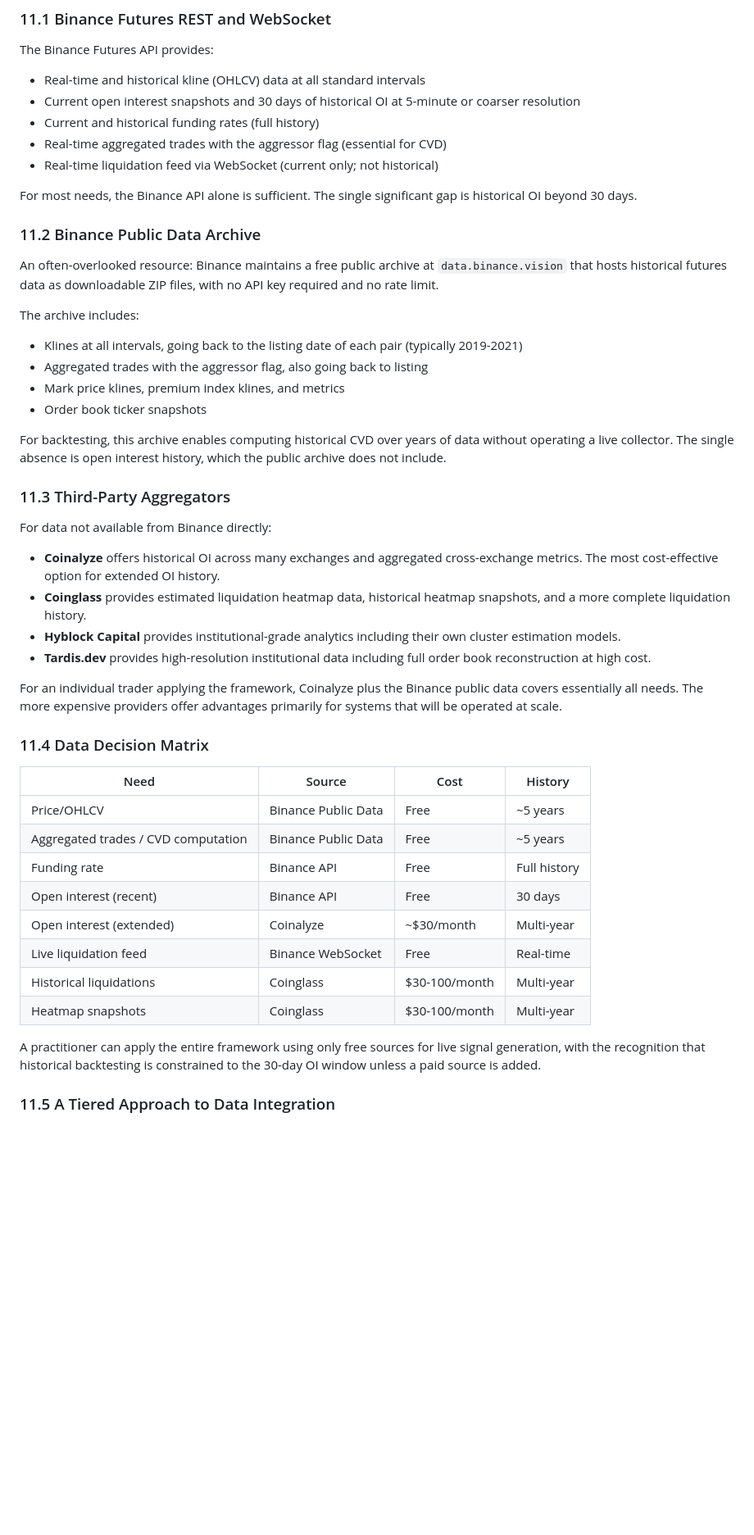
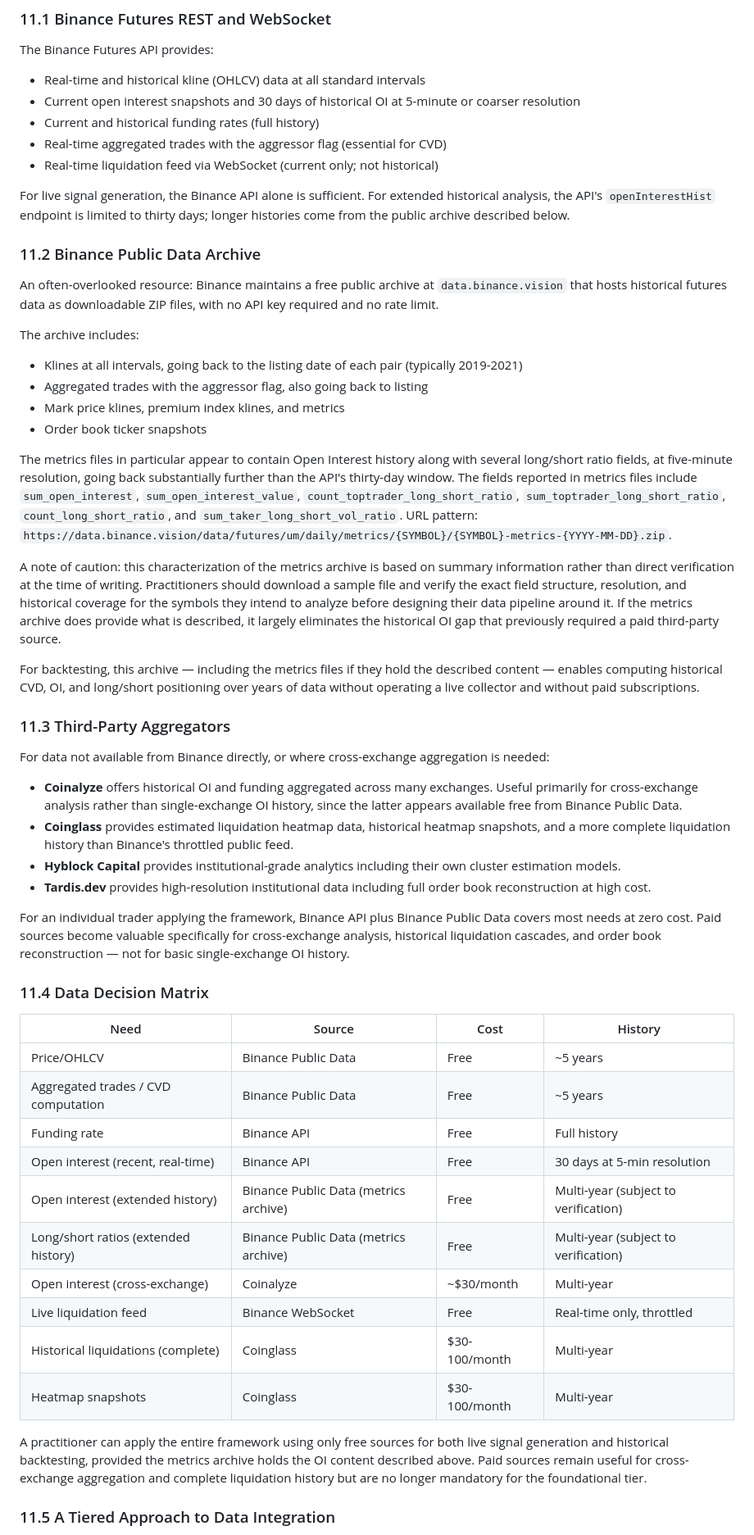
Before and after one commit to pouriagr/liquidation-trading, a Markdown page: docs/liquidation_framework_concept.md, the part around one of its changes. Shown at 82% size. Drawn GitHub-style; blank space fills up the shorter version.

Commit message:
Enhance documentation on Binance API and public data archive
- Clarified the sufficiency of the Binance API for live signal generation and the limitations of its historical open interest data.
- Detailed the metrics files in the Binance public data archive, highlighting their potential to fill the historical open interest gap.
- Updated recommendations for individual traders regarding data sources, emphasizing the value of free resources for both live and historical analysis.
- Revised the data decision matrix to reflect changes in open interest and long/short ratio data availability.

```diff
--- a/docs/liquidation_framework_concept.md
+++ b/docs/liquidation_framework_concept.md
@@ -577,7 +577,7 @@ The Binance Futures API provides:
 - Real-time aggregated trades with the aggressor flag (essential for CVD)
 - Real-time liquidation feed via WebSocket (current only; not historical)
 
-For most needs, the Binance API alone is sufficient. The single significant gap is historical OI beyond 30 days.
+For live signal generation, the Binance API alone is sufficient. For extended historical analysis, the API's `openInterestHist` endpoint is limited to thirty days; longer histories come from the public archive described below.
 
 ### 11.2 Binance Public Data Archive
 
@@ -590,18 +590,22 @@ The archive includes:
 - Mark price klines, premium index klines, and metrics
 - Order book ticker snapshots
 
-For backtesting, this archive enables computing historical CVD over years of data without operating a live collector. The single absence is open interest history, which the public archive does not include.
+The metrics files in particular appear to contain Open Interest history along with several long/short ratio fields, at five-minute resolution, going back substantially further than the API's thirty-day window. The fields reported in metrics files include `sum_open_interest`, `sum_open_interest_value`, `count_toptrader_long_short_ratio`, `sum_toptrader_long_short_ratio`, `count_long_short_ratio`, and `sum_taker_long_short_vol_ratio`. URL pattern: `https://data.binance.vision/data/futures/um/daily/metrics/{SYMBOL}/{SYMBOL}-metrics-{YYYY-MM-DD}.zip`.
+
+A note of caution: this characterization of the metrics archive is based on summary information rather than direct verification at the time of writing. Practitioners should download a sample file and verify the exact field structure, resolution, and historical coverage for the symbols they intend to analyze before designing their data pipeline around it. If the metrics archive does provide what is described, it largely eliminates the historical OI gap that previously required a paid third-party source.
+
+For backtesting, this archive — including the metrics files if they hold the described content — enables computing historical CVD, OI, and long/short positioning over years of data without operating a live collector and without paid subscriptions.
 
 ### 11.3 Third-Party Aggregators
 
-For data not available from Binance directly:
+For data not available from Binance directly, or where cross-exchange aggregation is needed:
 
-- **Coinalyze** offers historical OI across many exchanges and aggregated cross-exchange metrics. The most cost-effective option for extended OI history.
-- **Coinglass** provides estimated liquidation heatmap data, historical heatmap snapshots, and a more complete liquidation history.
+- **Coinalyze** offers historical OI and funding aggregated across many exchanges. Useful primarily for cross-exchange analysis rather than single-exchange OI history, since the latter appears available free from Binance Public Data.
+- **Coinglass** provides estimated liquidation heatmap data, historical heatmap snapshots, and a more complete liquidation history than Binance's throttled public feed.
 - **Hyblock Capital** provides institutional-grade analytics including their own cluster estimation models.
 - **Tardis.dev** provides high-resolution institutional data including full order book reconstruction at high cost.
 
-For an individual trader applying the framework, Coinalyze plus the Binance public data covers essentially all needs. The more expensive providers offer advantages primarily for systems that will be operated at scale.
+For an individual trader applying the framework, Binance API plus Binance Public Data covers most needs at zero cost. Paid sources become valuable specifically for cross-exchange analysis, historical liquidation cascades, and order book reconstruction — not for basic single-exchange OI history.
 
 ### 11.4 Data Decision Matrix
 
@@ -610,13 +614,15 @@ For an individual trader applying the framework, Coinalyze plus the Binance publ
 | Price/OHLCV | Binance Public Data | Free | ~5 years |
 | Aggregated trades / CVD computation | Binance Public Data | Free | ~5 years |
 | Funding rate | Binance API | Free | Full history |
-| Open interest (recent) | Binance API | Free | 30 days |
-| Open interest (extended) | Coinalyze | ~$30/month | Multi-year |
-| Live liquidation feed | Binance WebSocket | Free | Real-time |
-| Historical liquidations | Coinglass | $30-100/month | Multi-year |
+| Open interest (recent, real-time) | Binance API | Free | 30 days at 5-min resolution |
+| Open interest (extended history) | Binance Public Data (metrics archive) | Free | Multi-year (subject to verification) |
+| Long/short ratios (extended history) | Binance Public Data (metrics archive) | Free | Multi-year (subject to verification) |
+| Open interest (cross-exchange) | Coinalyze | ~$30/month | Multi-year |
+| Live liquidation feed | Binance WebSocket | Free | Real-time only, throttled |
+| Historical liquidations (complete) | Coinglass | $30-100/month | Multi-year |
 | Heatmap snapshots | Coinglass | $30-100/month | Multi-year |
 
-A practitioner can apply the entire framework using only free sources for live signal generation, with the recognition that historical backtesting is constrained to the 30-day OI window unless a paid source is added.
+A practitioner can apply the entire framework using only free sources for both live signal generation and historical backtesting, provided the metrics archive holds the OI content described above. Paid sources remain useful for cross-exchange aggregation and complete liquidation history but are no longer mandatory for the foundational tier.
 
 ### 11.5 A Tiered Approach to Data Integration
 
```
Also changed, not shown: other parts of docs/liquidation_framework_concept.md (+1 -1 lines).
